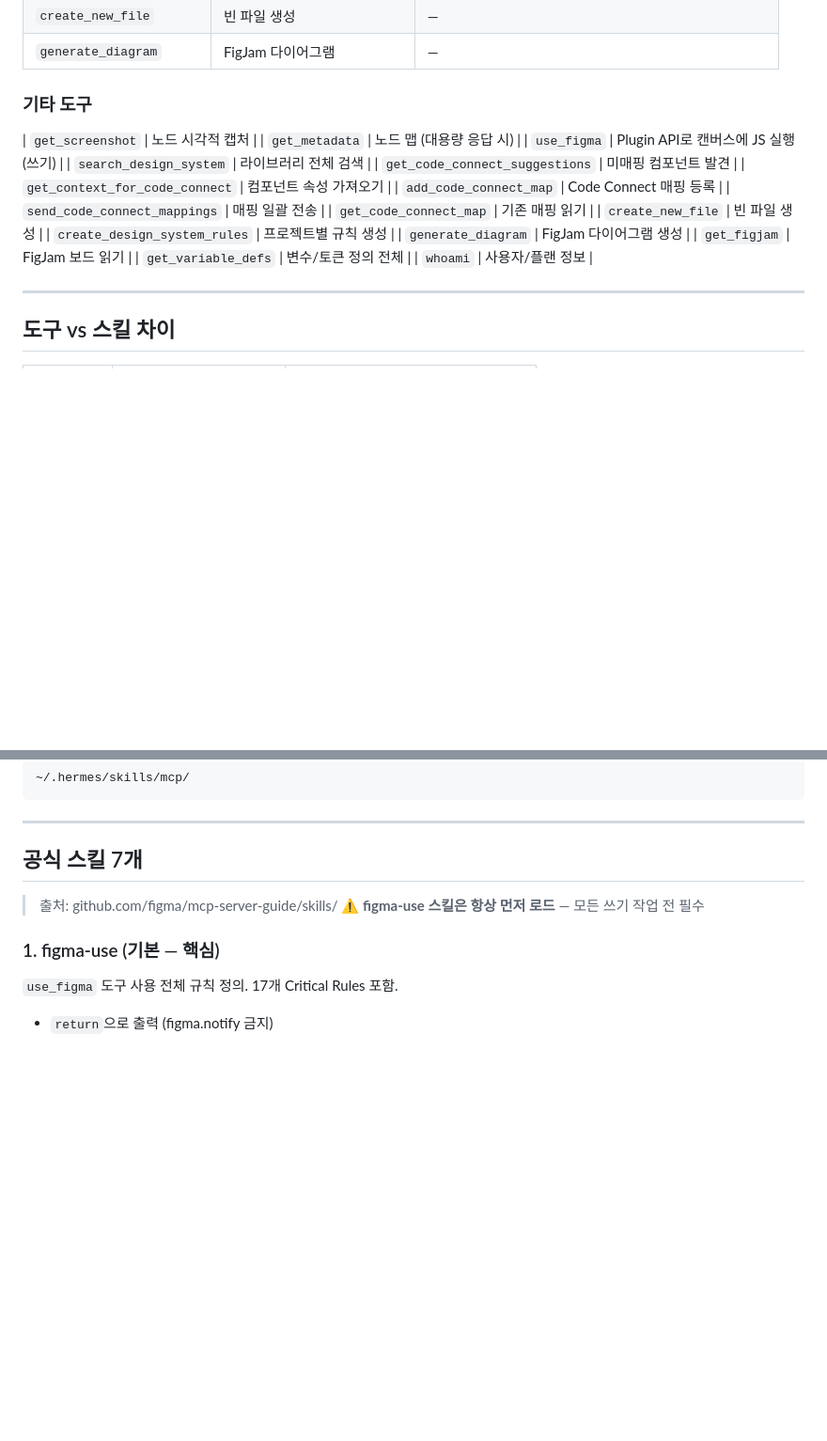
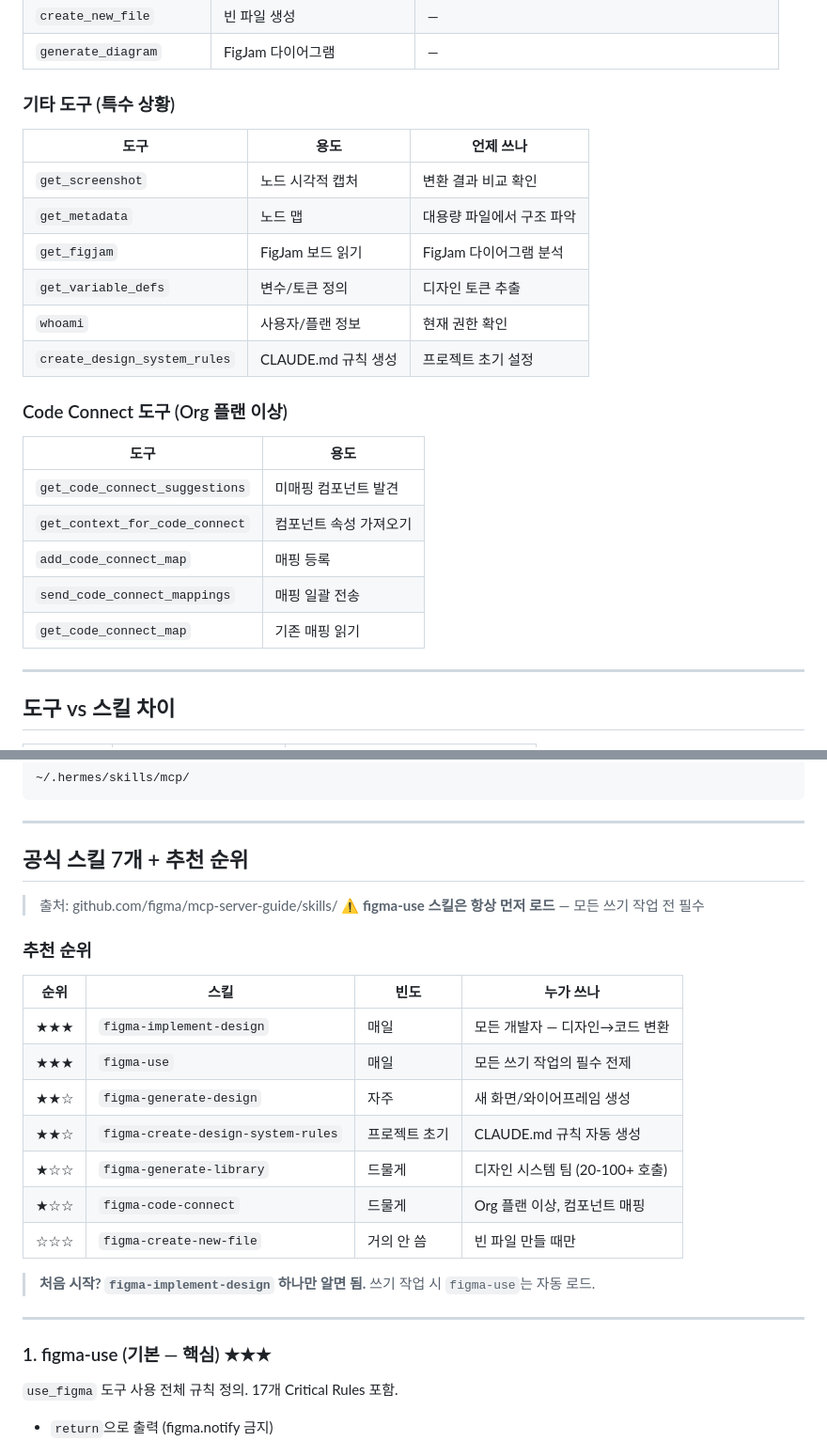
Before and after one commit to MadKangYu/MadKangYu-FigMa-Mcp, a Markdown page: 03-tools-and-skills.md, 2 parts joined by grey strips. Shown at 94% size. Drawn GitHub-style; blank space fills up the shorter version.

Commit message:
Fix tool duplicates + add MCP server & skill recommendations
- Remove duplicate tool entries (use_figma, search_design_system etc.)
- Add MCP server recommendation matrix (by use case)
- Add skill priority ranking (★★★/★★☆/★☆☆)
- Reorganize tools into read/write/special/code-connect categories
- "처음 시작? figma-implement-design 하나만 알면 됨"

Co-Authored-By: Claude Opus 4.6 (1M context) <noreply@anthropic.com>

```diff
--- a/03-tools-and-skills.md
+++ b/03-tools-and-skills.md
@@ -59,22 +69,26 @@ claude mcp add --transport http figma https://mcp.figma.com/mcp
 | `create_new_file` | 빈 파일 생성 | — |
 | `generate_diagram` | FigJam 다이어그램 | — |
 
-### 기타 도구
-| `get_screenshot` | 노드 시각적 캡처 |
-| `get_metadata` | 노드 맵 (대용량 응답 시) |
-| `use_figma` | Plugin API로 캔버스에 JS 실행 (쓰기) |
-| `search_design_system` | 라이브러리 전체 검색 |
+### 기타 도구 (특수 상황)
+
+| 도구 | 용도 | 언제 쓰나 |
+|------|------|----------|
+| `get_screenshot` | 노드 시각적 캡처 | 변환 결과 비교 확인 |
+| `get_metadata` | 노드 맵 | 대용량 파일에서 구조 파악 |
+| `get_figjam` | FigJam 보드 읽기 | FigJam 다이어그램 분석 |
+| `get_variable_defs` | 변수/토큰 정의 | 디자인 토큰 추출 |
+| `whoami` | 사용자/플랜 정보 | 현재 권한 확인 |
+| `create_design_system_rules` | CLAUDE.md 규칙 생성 | 프로젝트 초기 설정 |
+
+### Code Connect 도구 (Org 플랜 이상)
+
+| 도구 | 용도 |
+|------|------|
 | `get_code_connect_suggestions` | 미매핑 컴포넌트 발견 |
 | `get_context_for_code_connect` | 컴포넌트 속성 가져오기 |
-| `add_code_connect_map` | Code Connect 매핑 등록 |
+| `add_code_connect_map` | 매핑 등록 |
 | `send_code_connect_mappings` | 매핑 일괄 전송 |
 | `get_code_connect_map` | 기존 매핑 읽기 |
-| `create_new_file` | 빈 파일 생성 |
-| `create_design_system_rules` | 프로젝트별 규칙 생성 |
-| `generate_diagram` | FigJam 다이어그램 생성 |
-| `get_figjam` | FigJam 보드 읽기 |
-| `get_variable_defs` | 변수/토큰 정의 전체 |
-| `whoami` | 사용자/플랜 정보 |
 
 ---
 
@@ -111,12 +125,29 @@ claude mcp add --transport http figma https://mcp.figma.com/mcp
 
 ---
 
-## 공식 스킬 7개
+## 공식 스킬 7개 + 추천 순위
 
 > 출처: github.com/figma/mcp-server-guide/skills/
 > **⚠️ figma-use 스킬은 항상 먼저 로드** — 모든 쓰기 작업 전 필수
 
-### 1. figma-use (기본 — 핵심)
+### 추천 순위
+
+| 순위 | 스킬 | 빈도 | 누가 쓰나 |
+|:---:|------|------|---------|
+| ★★★ | `figma-implement-design` | 매일 | 모든 개발자 — 디자인→코드 변환 |
+| ★★★ | `figma-use` | 매일 | 모든 쓰기 작업의 필수 전제 |
+| ★★☆ | `figma-generate-design` | 자주 | 새 화면/와이어프레임 생성 |
+| ★★☆ | `figma-create-design-system-rules` | 프로젝트 초기 | CLAUDE.md 규칙 자동 생성 |
+| ★☆☆ | `figma-generate-library` | 드물게 | 디자인 시스템 팀 (20-100+ 호출) |
+| ★☆☆ | `figma-code-connect` | 드물게 | Org 플랜 이상, 컴포넌트 매핑 |
+| ☆☆☆ | `figma-create-new-file` | 거의 안 씀 | 빈 파일 만들 때만 |
+
+> **처음 시작? `figma-implement-design` 하나만 알면 됨.**
+> 쓰기 작업 시 `figma-use`는 자동 로드.
+
+---
+
+### 1. figma-use (기본 — 핵심) ★★★
 `use_figma` 도구 사용 전체 규칙 정의. 17개 Critical Rules 포함.
 - `return`으로 출력 (figma.notify 금지)
 - 색상값 0-1 범위 (0-255 아님)
```
Also changed, not shown: other parts of 03-tools-and-skills.md (+10 -0 lines).
